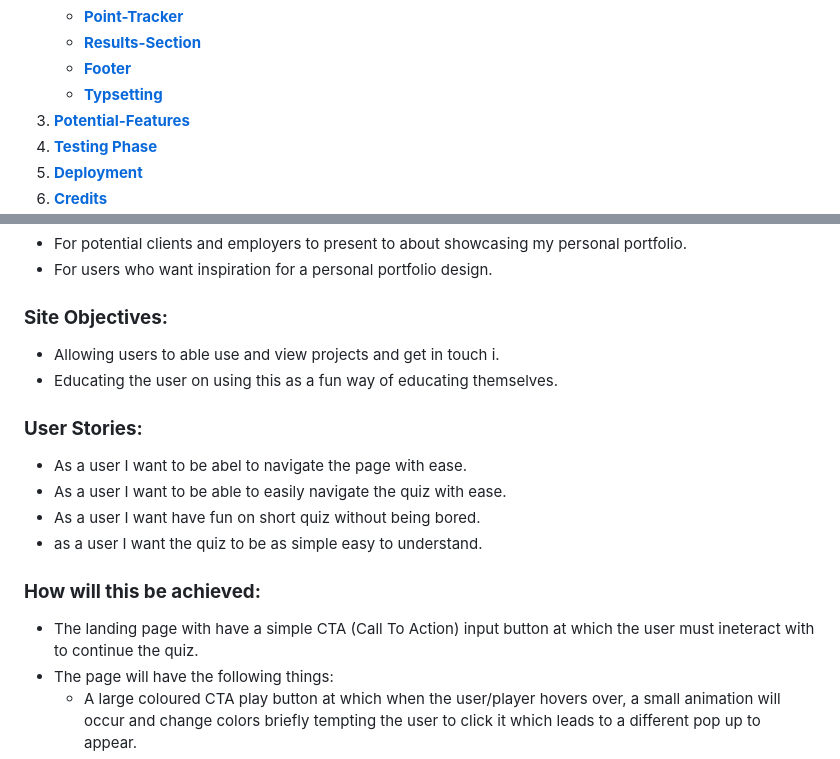
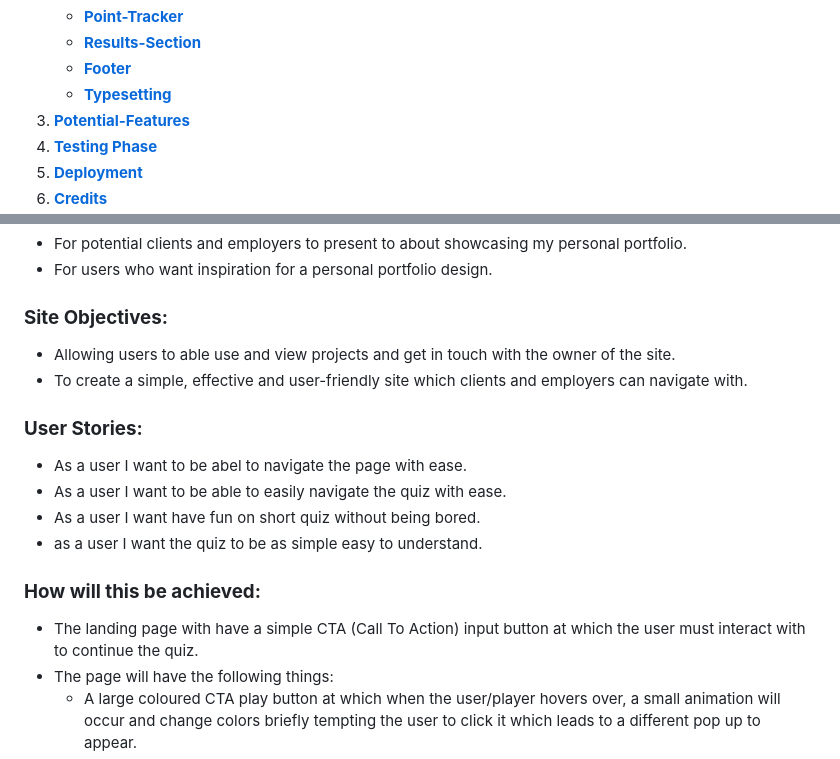
Before and after one commit to leebri101/Tech-Savvy, a Markdown page: README.md, 2 parts joined by grey strips. Drawn GitHub-style.

Commit message:
Changes to site objectives

```diff
--- a/README.md
+++ b/README.md
@@ -21,7 +21,7 @@
     * [**Point-Tracker**](#point-tracker)
     * [**Results-Section**](#results-section)
     * [**Footer**](#footer)
-    * [**Typsetting**](#typesetting)
+    * [**Typesetting**](#typesetting)
 1. [**Potential-Features**](#future-enhancements)
 1. [**Testing Phase**](#testing-phase)
 1. [**Deployment**](#deployment)
@@ -37,8 +37,8 @@
 * For users who want inspiration for a personal portfolio design.
 
 ### **Site Objectives:**
-* Allowing users to able use and view projects and get in touch i.
-* Educating the user on using this as a fun way of educating themselves.
+* Allowing users to able use and view projects and get in touch with the owner of the site.
+* To create a simple, effective and user-friendly site which clients and employers can navigate with.
 
 ### **User Stories:**
 * As a user I want to be abel to navigate the page with ease.
@@ -47,7 +47,7 @@
 * as a user I want the quiz to be as simple easy to understand.
 
 ### **How will this be achieved:**
-* The landing page with have a simple CTA (Call To Action) input button at which the user must ineteract with to continue the quiz.
+* The landing page with have a simple CTA (Call To Action) input button at which the user must interact with to continue the quiz.
 * The page will have the following things:
     * A large coloured CTA play button at which when the user/player hovers over, a small animation will occur and change colors briefly tempting the user to click it which leads to a different pop up to appear.
     * A small text box which the user has to input their name to start the quiz, if nothing has been inputted the quiz cannot start.
```
